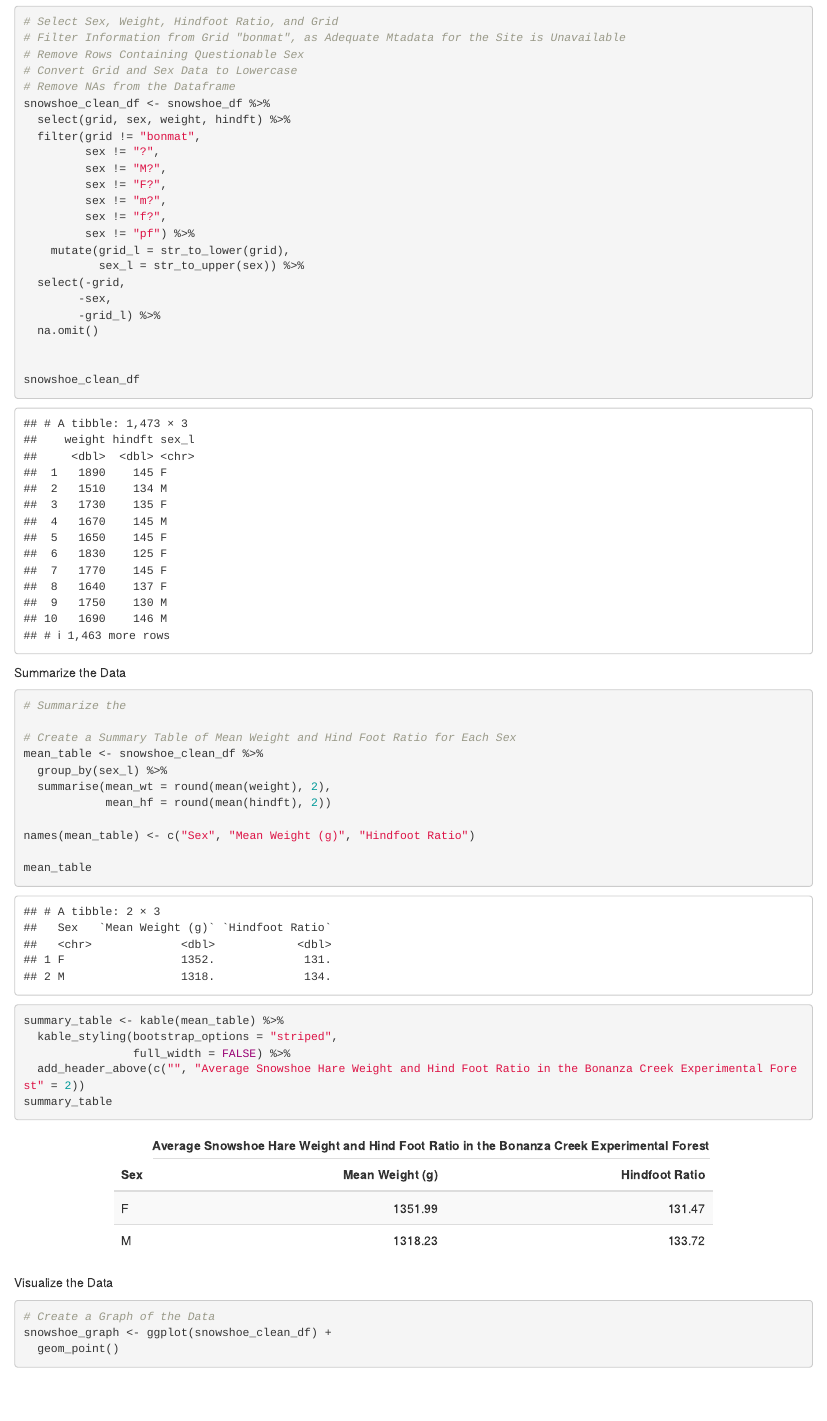
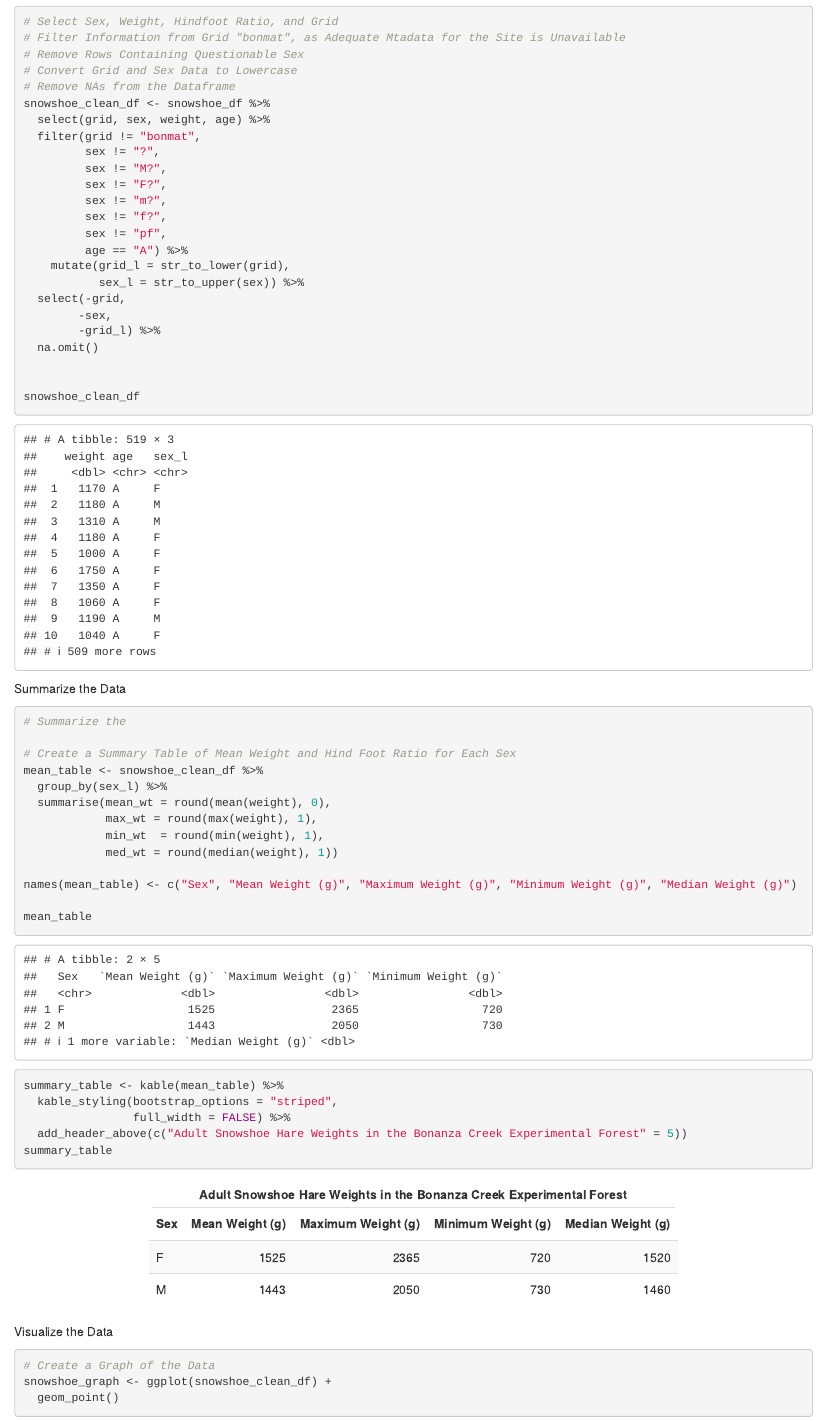
Before and after one commit to sandrafogg/snowshoe_hares, an R Markdown document (sf_wrangling_hares.Rmd): the page in a window 1100 px wide, from 1450 px down. Rendered offline with R 4.5, knitr and Pandoc, with nearby package versions.

Commit message:
summary weights

````diff
--- a/sf_wrangling_hares.Rmd
+++ b/sf_wrangling_hares.Rmd
@@ -31,14 +31,15 @@ snowshoe_df
 # Convert Grid and Sex Data to Lowercase
 # Remove NAs from the Dataframe
 snowshoe_clean_df <- snowshoe_df %>%
-  select(grid, sex, weight, hindft) %>%
+  select(grid, sex, weight, age) %>%
   filter(grid != "bonmat",
          sex != "?",
          sex != "M?",
          sex != "F?",
          sex != "m?",
          sex != "f?",
-         sex != "pf") %>%
+         sex != "pf",
+         age == "A") %>%
     mutate(grid_l = str_to_lower(grid),
            sex_l = str_to_upper(sex)) %>%
   select(-grid,
@@ -58,17 +59,19 @@ Summarize the Data
 # Create a Summary Table of Mean Weight and Hind Foot Ratio for Each Sex
 mean_table <- snowshoe_clean_df %>%
   group_by(sex_l) %>%
-  summarise(mean_wt = round(mean(weight), 2),
-            mean_hf = round(mean(hindft), 2))
+  summarise(mean_wt = round(mean(weight), 0),
+            max_wt = round(max(weight), 1),
+            min_wt  = round(min(weight), 1),
+            med_wt = round(median(weight), 1))
 
-names(mean_table) <- c("Sex", "Mean Weight (g)", "Hindfoot Ratio")
+names(mean_table) <- c("Sex", "Mean Weight (g)", "Maximum Weight (g)", "Minimum Weight (g)", "Median Weight (g)")
 
 mean_table
 
 summary_table <- kable(mean_table) %>%
   kable_styling(bootstrap_options = "striped",
                 full_width = FALSE) %>%
-  add_header_above(c("", "Average Snowshoe Hare Weight and Hind Foot Ratio in the Bonanza Creek Experimental Forest" = 2))
+  add_header_above(c("Adult Snowshoe Hare Weights in the Bonanza Creek Experimental Forest" = 5))
 summary_table
 ```
 
````
